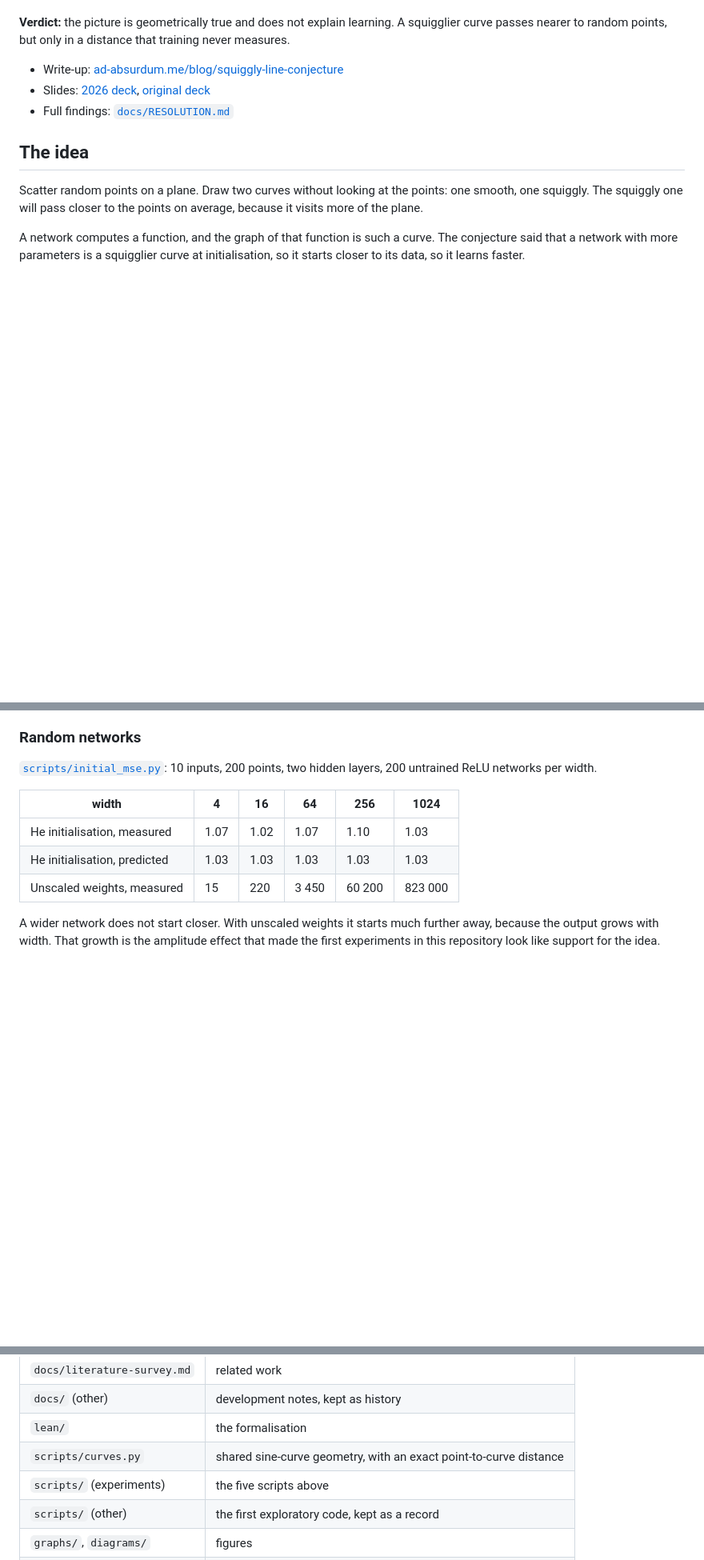
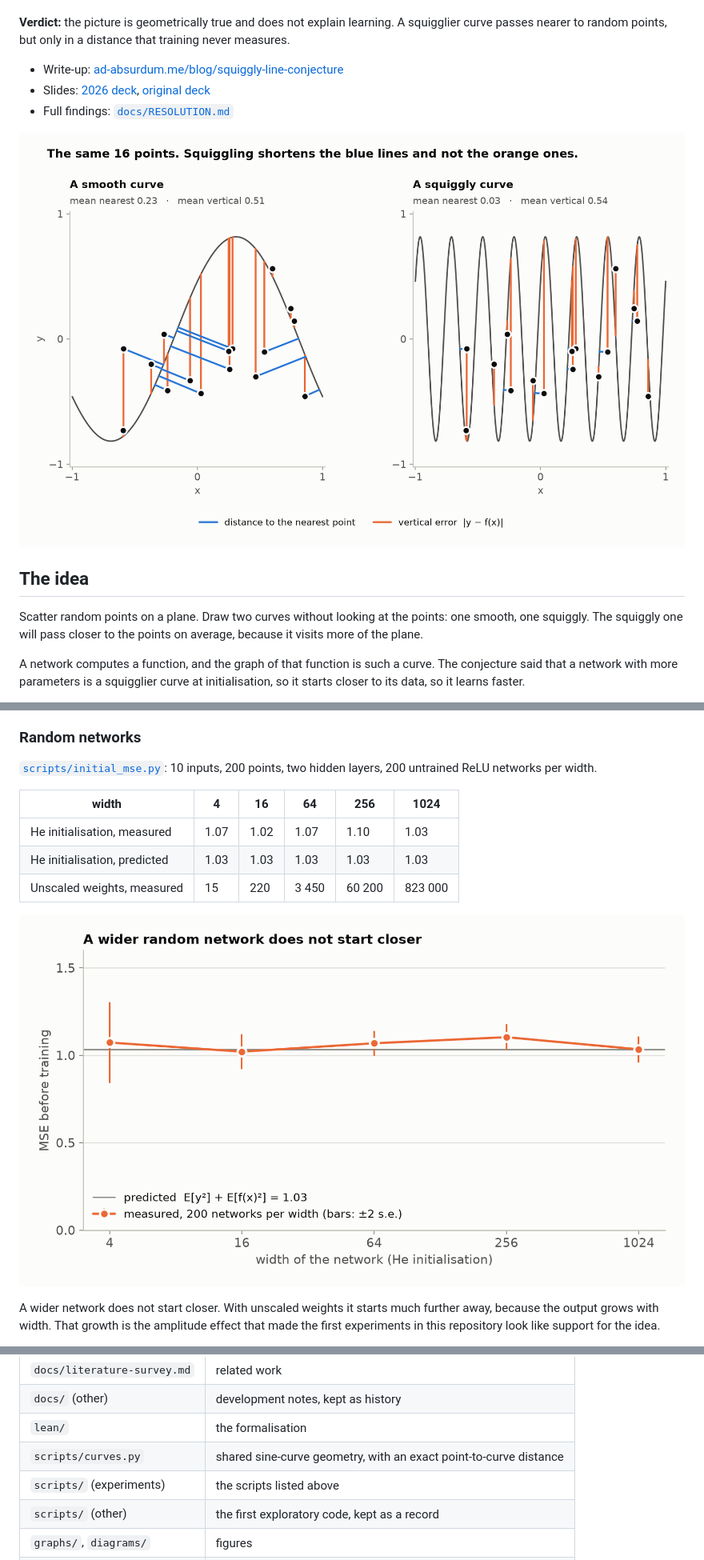
Before and after one commit to Ghost---Shadow/squiggly-line-conjecture, a Markdown page: README.md, 3 parts joined by grey strips. Shown at 80% size. Drawn GitHub-style; pictures changed too: graphs/readme_initial_mse.png (added), graphs/readme_two_distances.png (added); blank space fills up the shorter version.

```diff
--- a/README.md
+++ b/README.md
@@ -10,6 +10,8 @@ training never measures.
 - Write-up: [ad-absurdum.me/blog/squiggly-line-conjecture](https://ad-absurdum.me/blog/squiggly-line-conjecture)
 - Slides: [2026 deck](https://docs.google.com/presentation/d/1xFoVq8pzuHHCICbLZh_NTZbHF80gQJMp8VbFF8Pzskc/edit?usp=sharing), [original deck](https://docs.google.com/presentation/d/1hucbKOalHq7g2sTdvyAnd1pDTRlAkg48H2wFui5UQTg/edit?usp=sharing)
 - Full findings: [`docs/RESOLUTION.md`](docs/RESOLUTION.md)
+
+![The same 16 points beside a smooth curve and a squiggly curve. The lines to the nearest point of the curve get much shorter on the squiggly curve. The vertical lines do not.](graphs/readme_two_distances.png)
 
 ## The idea
 
@@ -122,6 +128,8 @@ hidden layers, 200 untrained ReLU networks per width.
 | He initialisation, measured | 1.07 | 1.02 | 1.07 | 1.10 | 1.03 |
 | He initialisation, predicted | 1.03 | 1.03 | 1.03 | 1.03 | 1.03 |
 | Unscaled weights, measured | 15 | 220 | 3 450 | 60 200 | 823 000 |
+
+![Initial MSE of untrained ReLU networks at five widths. Every width sits on the predicted value.](graphs/readme_initial_mse.png)
 
 A wider network does not start closer. With unscaled weights it starts much
 further away, because the output grows with width. That growth is the
@@ -196,7 +205,7 @@ python audit_legacy_metrics.py   # reproduces the defects listed below
 | `docs/` (other) | development notes, kept as history |
 | `lean/` | the formalisation |
 | `scripts/curves.py` | shared sine-curve geometry, with an exact point-to-curve distance |
-| `scripts/` (experiments) | the five scripts above |
+| `scripts/` (experiments) | the scripts listed above |
 | `scripts/` (other) | the first exploratory code, kept as a record |
 | `graphs/`, `diagrams/` | figures |
 | `handoff.md` | open experiments, with a prediction and a stop rule for each |
```
Also changed, not shown: other parts of README.md (+5 -0 lines), graphs/readme_floor.png (added), graphs/readme_frequency.png (added), 3 other files.
